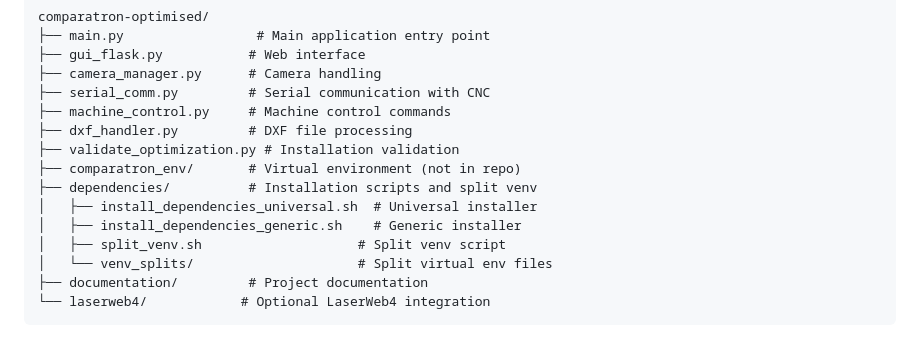
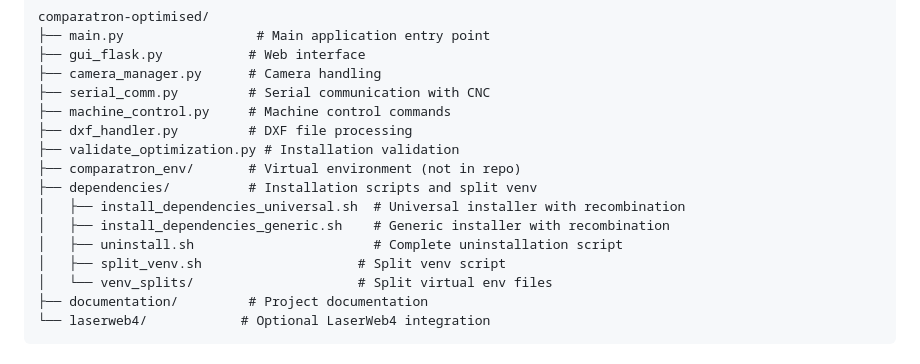
Before and after one commit to darkdrago74/theSmallComparator, a Markdown page: README.md, the part around the change printed below. Drawn GitHub-style.

```diff
--- a/README.md
+++ b/README.md
@@ -172,8 +191,9 @@ comparatron-optimised/
 ├── validate_optimization.py # Installation validation
 ├── comparatron_env/       # Virtual environment (not in repo)
 ├── dependencies/          # Installation scripts and split venv
-│   ├── install_dependencies_universal.sh  # Universal installer
-│   ├── install_dependencies_generic.sh    # Generic installer
+│   ├── install_dependencies_universal.sh  # Universal installer with recombination
+│   ├── install_dependencies_generic.sh    # Generic installer with recombination
+│   ├── uninstall.sh                       # Complete uninstallation script
 │   ├── split_venv.sh                    # Split venv script
 │   └── venv_splits/                     # Split virtual env files
 ├── documentation/         # Project documentation
```
Also changed, not shown: other parts of README.md (+23 -4 lines).
